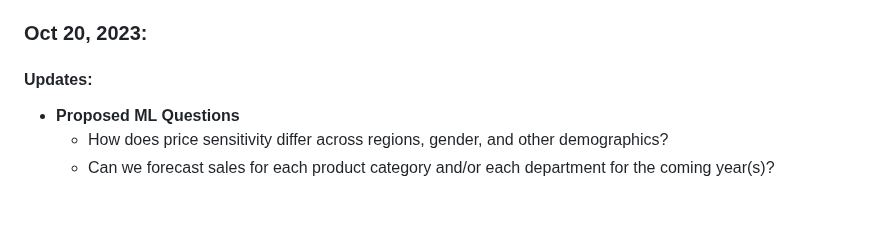
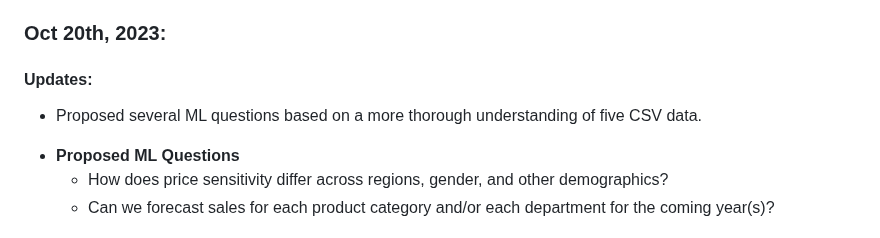
Before and after one commit to TianyuWu-Henry/MLDS400_Group5, a Markdown page: README.md, the part around one of its changes. GitHub-like rendering; blank space fills up the shorter version.

```diff
--- a/README.md
+++ b/README.md
@@ -45,8 +45,10 @@ Group Members: Xiyi Lin, Omar Shatrat, Fanqi Song, Tianyu Wu
 - Brainstorm several ML questions that we might be interested in, by looking into the data provided in-depth.
 - Start cleaning the data (e.g. filling the null values and replacing misleading or incorrect values) and conducting EDA in a systematic way, after narrowing the discussion down to one or two specific business questions.
 
-### Oct 20, 2023:
+### Oct 20th, 2023:
 #### Updates:
+* Proposed several ML questions based on a more thorough understanding of five CSV data.
+
 + **Proposed ML Questions**
   - How does price sensitivity differ across regions, gender, and other demographics?
   - Can we forecast sales for each product category and/or each department for the coming year(s)?
```
Also changed, not shown: other parts of README.md (+1 -1 lines).
